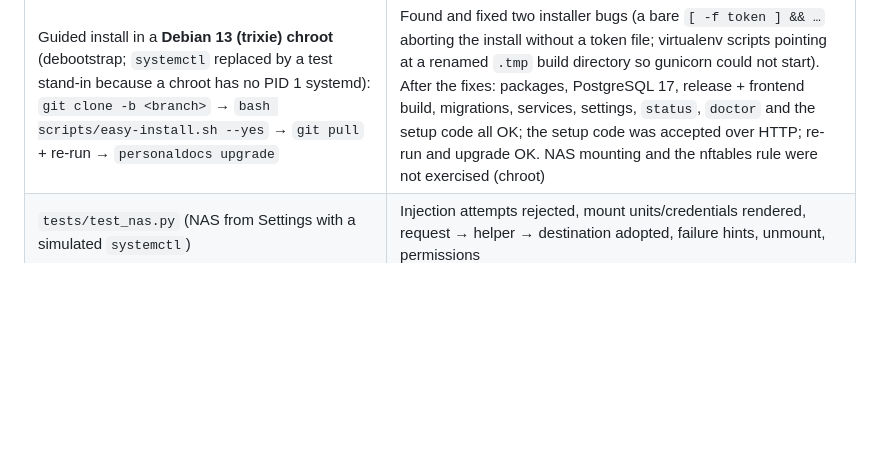
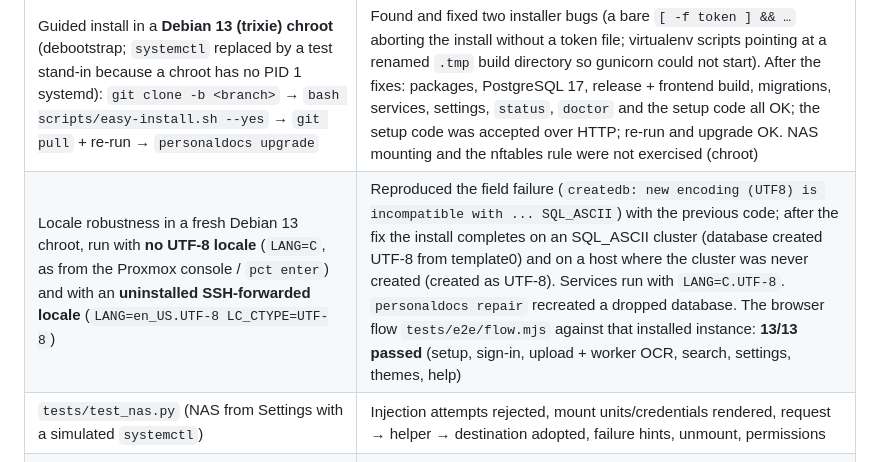
Before and after one commit to atikansari-ghr/Personal-DM, a Markdown page: docs/TEST_REPORT.md, the part around the change. GitHub-like rendering; blank space fills up the shorter version.

Commit message:
Test report: locale failure reproduced and fixed; browser flow passes on the installed Debian 13 instance

```diff
--- a/docs/TEST_REPORT.md
+++ b/docs/TEST_REPORT.md
@@ -22,6 +22,7 @@ Date: 2026-10-03. Revision: the branch head at the commit that adds this file.
 | `scripts/e2e.sh` (fresh database: `tests/e2e/flow.mjs` then `tests/e2e/a11y.mjs`) | **13/13 flow steps passed**; accessibility audit: **0 serious/critical violations** across 13 screens × 3 themes, document panel, share dialog and mobile layouts (`docs/a11y-report.json`) |
 | `bash scripts/easy-install.sh --dry-run --yes` (answers file) and `scripts/proxmox-create-lxc.sh --dry-run` (piped answers, NAS modes 1 and 2) | Questions, validation, summary and the full command sequence printed; nothing changed on the system. **Not executed for real** (no Proxmox/Debian 13) |
 | Guided install in a **Debian 13 (trixie) chroot** (debootstrap; `systemctl` replaced by a test stand-in because a chroot has no PID 1 systemd): `git clone -b <branch>` → `bash scripts/easy-install.sh --yes` → `git pull` + re-run → `personaldocs upgrade` | Found and fixed two installer bugs (a bare `[ -f token ] && …` aborting the install without a token file; virtualenv scripts pointing at a renamed `.tmp` build directory so gunicorn could not start). After the fixes: packages, PostgreSQL 17, release + frontend build, migrations, services, settings, `status`, `doctor` and the setup code all OK; the setup code was accepted over HTTP; re-run and upgrade OK. NAS mounting and the nftables rule were not exercised (chroot) |
+| Locale robustness in a fresh Debian 13 chroot, run with **no UTF-8 locale** (`LANG=C`, as from the Proxmox console / `pct enter`) and with an **uninstalled SSH-forwarded locale** (`LANG=en_US.UTF-8 LC_CTYPE=UTF-8`) | Reproduced the field failure (`createdb: new encoding (UTF8) is incompatible with ... SQL_ASCII`) with the previous code; after the fix the install completes on an SQL_ASCII cluster (database created UTF-8 from template0) and on a host where the cluster was never created (created as UTF-8). Services run with `LANG=C.UTF-8`. `personaldocs repair` recreated a dropped database. The browser flow `tests/e2e/flow.mjs` against that installed instance: **13/13 passed** (setup, sign-in, upload + worker OCR, search, settings, themes, help) |
 | `tests/test_nas.py` (NAS from Settings with a simulated `systemctl`) | Injection attempts rejected, mount units/credentials rendered, request → helper → destination adopted, failure hints, unmount, permissions |
 | veraPDF 1.30.2 on OCRmyPDF output (`tests/test_pdfa.py`) | PDF/A-2b **compliant**; plain PDFs correctly rejected |
 
```
